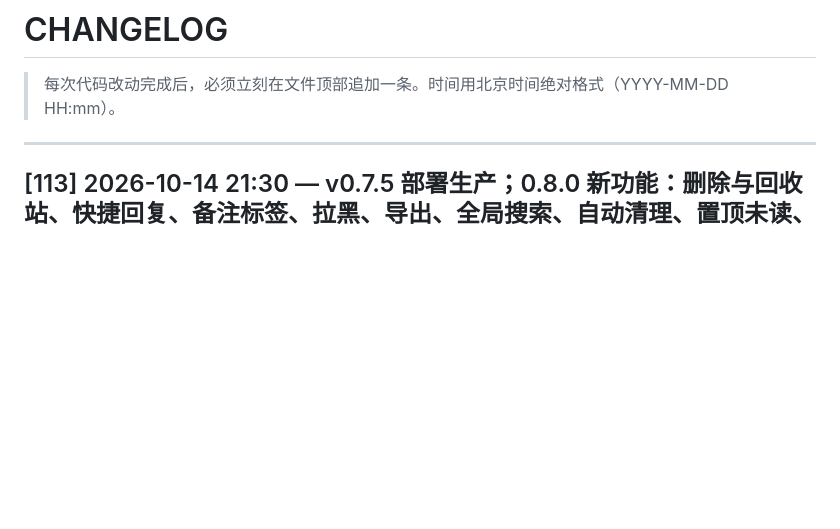
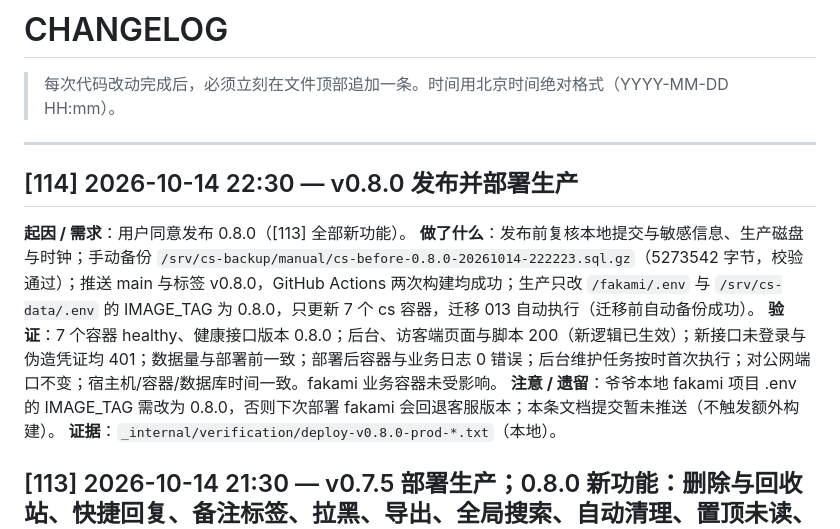
Before and after one commit to baofusirys/custom-service, a Markdown page: _internal/CHANGELOG.md, the part around the change. Drawn GitHub-style; blank space fills up the shorter version.

Commit message:
[114] 记录 v0.8.0 发布并部署生产
原因：用户同意发布 0.8.0；已推送 main 与标签 v0.8.0、镜像构建成功，并只更新生产 7 个客服容器（迁移 013 自动执行），验收通过。
涉及文件：_internal/CHANGELOG.md（新增 [114]）、_internal/LATEST.md（版本、发布状态、最近改动）。
影响：仅文档。

```diff
--- a/_internal/CHANGELOG.md
+++ b/_internal/CHANGELOG.md
@@ -3,6 +3,14 @@
 > 每次代码改动完成后，必须立刻在文件顶部追加一条。时间用北京时间绝对格式（YYYY-MM-DD HH:mm）。
 
 ---
+
+## [114] 2026-10-14 22:30 — v0.8.0 发布并部署生产
+
+**起因 / 需求**：用户同意发布 0.8.0（[113] 全部新功能）。
+**做了什么**：发布前复核本地提交与敏感信息、生产磁盘与时钟；手动备份 `/srv/cs-backup/manual/cs-before-0.8.0-20261014-222223.sql.gz`（5273542 字节，校验通过）；推送 main 与标签 v0.8.0，GitHub Actions 两次构建均成功；生产只改 `/fakami/.env` 与 `/srv/cs-data/.env` 的 IMAGE_TAG 为 0.8.0，只更新 7 个 cs 容器，迁移 013 自动执行（迁移前自动备份成功）。
+**验证**：7 个容器 healthy、健康接口版本 0.8.0；后台、访客端页面与脚本 200（新逻辑已生效）；新接口未登录与伪造凭证均 401；数据量与部署前一致；部署后容器与业务日志 0 错误；后台维护任务按时首次执行；对公网端口不变；宿主机/容器/数据库时间一致。fakami 业务容器未受影响。
+**注意 / 遗留**：爷爷本地 fakami 项目 .env 的 IMAGE_TAG 需改为 0.8.0，否则下次部署 fakami 会回退客服版本；本条文档提交暂未推送（不触发额外构建）。
+**证据**：`_internal/verification/deploy-v0.8.0-prod-*.txt`（本地）。
 
 ## [113] 2026-10-14 21:30 — v0.7.5 部署生产；0.8.0 新功能：删除与回收站、快捷回复、备注标签、拉黑、导出、全局搜索、自动清理、置顶未读、正在输入、撤回
 
```
Also changed, not shown: _internal/LATEST.md (+5 -5 lines).
